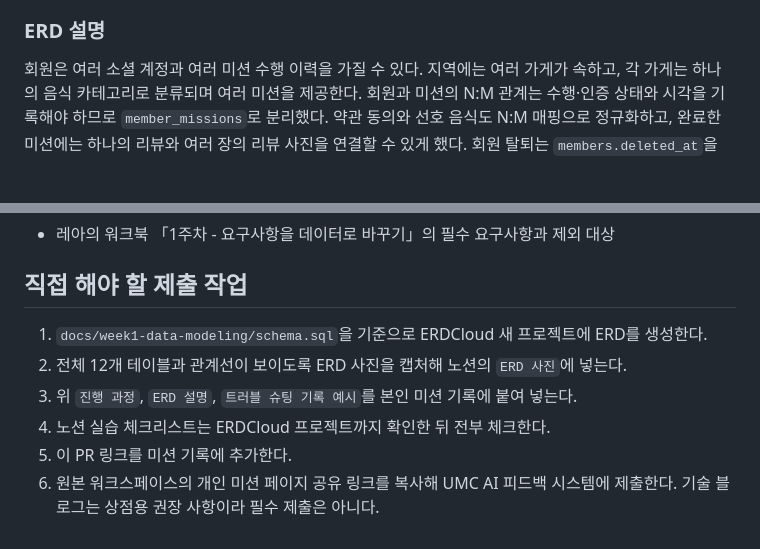
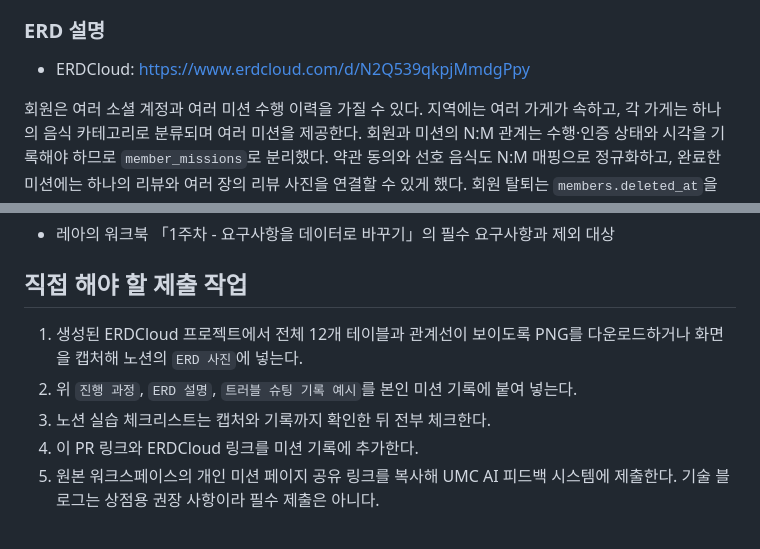
Before and after one commit to yeonie0309/movielog, a Markdown page: WEEK1_DATA_MODELING_SUBMISSION_GUIDE.md, 2 parts joined by grey strips. Drawn GitHub-style; blank space fills up the shorter version.

```diff
--- a/WEEK1_DATA_MODELING_SUBMISSION_GUIDE.md
+++ b/WEEK1_DATA_MODELING_SUBMISSION_GUIDE.md
@@ -21,6 +21,8 @@
 7. SQL·DBML·Mermaid 산출물을 대조해 테이블명, 컬럼명, 타입, 관계를 검토했다.
 
 ### ERD 설명
+
+- ERDCloud: https://www.erdcloud.com/d/N2Q539qkpjMmdgPpy
 
 회원은 여러 소셜 계정과 여러 미션 수행 이력을 가질 수 있다. 지역에는 여러 가게가
 속하고, 각 가게는 하나의 음식 카테고리로 분류되며 여러 미션을 제공한다. 회원과
@@ -67,11 +69,10 @@
 
 ## 직접 해야 할 제출 작업
 
-1. `docs/week1-data-modeling/schema.sql`을 기준으로 ERDCloud 새 프로젝트에 ERD를
-   생성한다.
-2. 전체 12개 테이블과 관계선이 보이도록 ERD 사진을 캡처해 노션의 `ERD 사진`에 넣는다.
-3. 위 `진행 과정`, `ERD 설명`, `트러블 슈팅 기록 예시`를 본인 미션 기록에 붙여 넣는다.
-4. 노션 실습 체크리스트는 ERDCloud 프로젝트까지 확인한 뒤 전부 체크한다.
-5. 이 PR 링크를 미션 기록에 추가한다.
-6. 원본 워크스페이스의 개인 미션 페이지 공유 링크를 복사해 UMC AI 피드백 시스템에
+1. 생성된 ERDCloud 프로젝트에서 전체 12개 테이블과 관계선이 보이도록 PNG를
+   다운로드하거나 화면을 캡처해 노션의 `ERD 사진`에 넣는다.
+2. 위 `진행 과정`, `ERD 설명`, `트러블 슈팅 기록 예시`를 본인 미션 기록에 붙여 넣는다.
+3. 노션 실습 체크리스트는 캡처와 기록까지 확인한 뒤 전부 체크한다.
+4. 이 PR 링크와 ERDCloud 링크를 미션 기록에 추가한다.
+5. 원본 워크스페이스의 개인 미션 페이지 공유 링크를 복사해 UMC AI 피드백 시스템에
    제출한다. 기술 블로그는 상점용 권장 사항이라 필수 제출은 아니다.
```
Also changed, not shown: docs/week1-data-modeling/README.md (+8 -7 lines).
